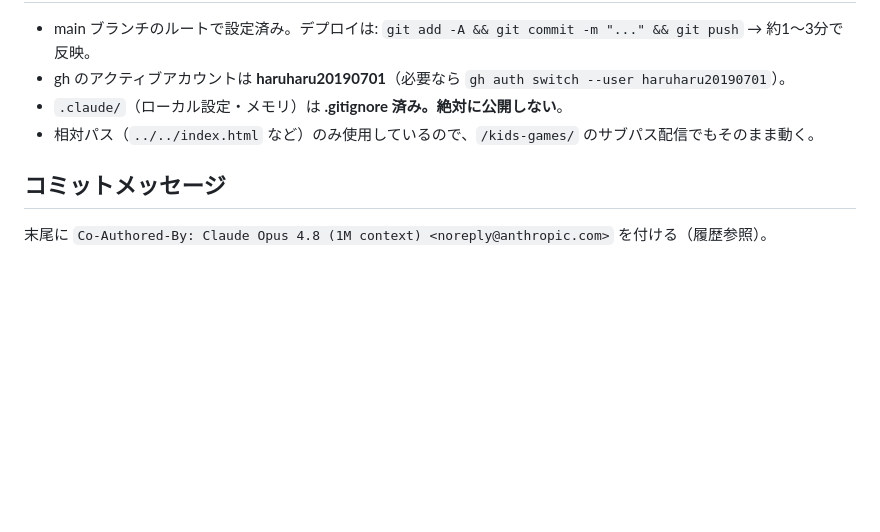
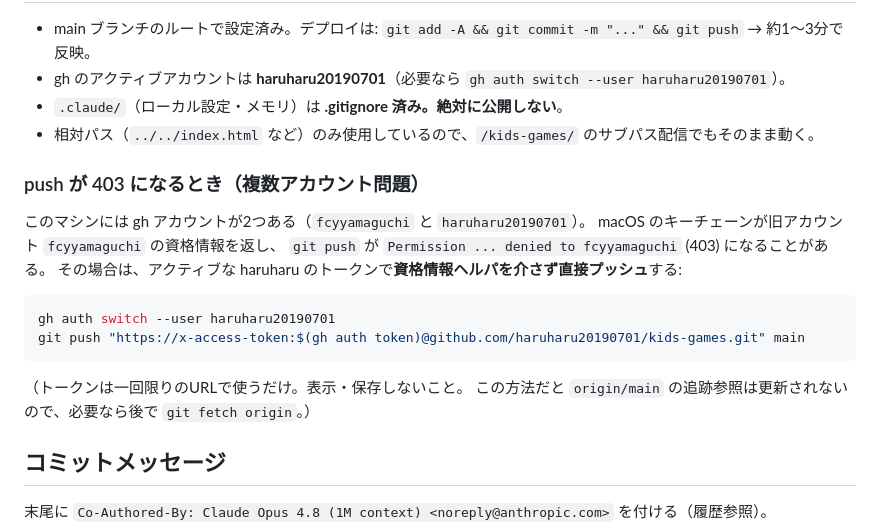
Before and after one commit to haruharu20190701/kids-games, a Markdown page: CLAUDE.md, the part around the change. Rendered like a GitHub page; blank space fills up the shorter version.

Commit message:
CLAUDE.md: push が403になる複数アカウント問題の回避手順を追記
Co-Authored-By: Claude Opus 4.8 (1M context) <noreply@anthropic.com>

````diff
--- a/CLAUDE.md
+++ b/CLAUDE.md
@@ -56,5 +56,17 @@ kids/
 - `.claude/`（ローカル設定・メモリ）は **.gitignore 済み。絶対に公開しない**。
 - 相対パス（`../../index.html` など）のみ使用しているので、`/kids-games/` のサブパス配信でもそのまま動く。
 
+### push が 403 になるとき（複数アカウント問題）
+このマシンには gh アカウントが2つある（`fcyyamaguchi` と `haruharu20190701`）。
+macOS のキーチェーンが旧アカウント `fcyyamaguchi` の資格情報を返し、
+`git push` が `Permission ... denied to fcyyamaguchi` (403) になることがある。
+その場合は、アクティブな haruharu のトークンで**資格情報ヘルパを介さず直接プッシュ**する:
+```bash
+gh auth switch --user haruharu20190701
+git push "https://x-access-token:$(gh auth token)@github.com/haruharu20190701/kids-games.git" main
+```
+（トークンは一回限りのURLで使うだけ。表示・保存しないこと。
+ この方法だと `origin/main` の追跡参照は更新されないので、必要なら後で `git fetch origin`。）
+
 ## コミットメッセージ
 末尾に `Co-Authored-By: Claude Opus 4.8 (1M context) <noreply@anthropic.com>` を付ける（履歴参照）。
````
